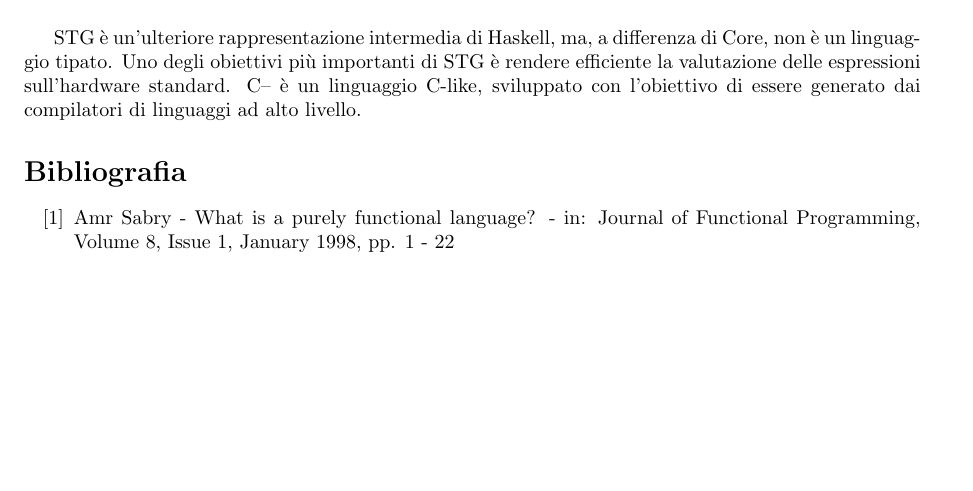
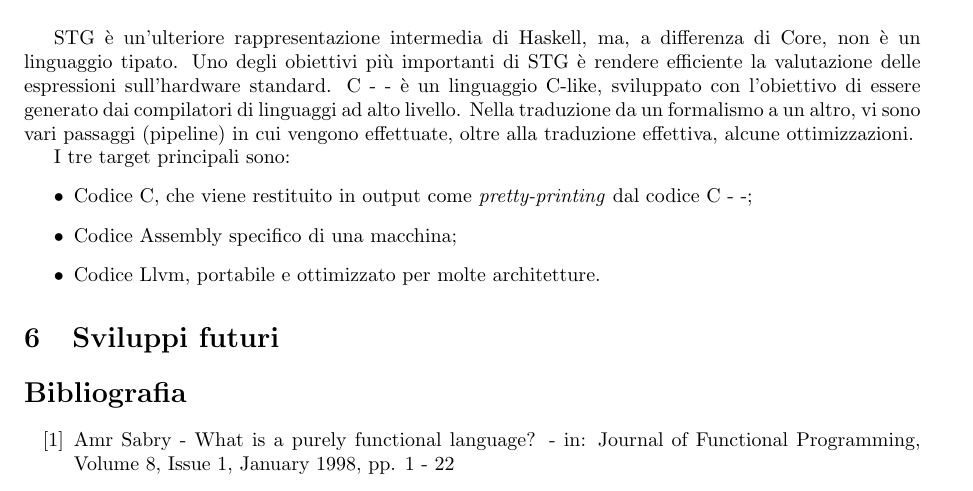
Before and after one commit to bogo8liuk/thesis, a LaTeX thesis (thesis.tex): part of page 46 of 47, cut so that both start at the same text, the shorter picture padded with empty space. Compiled offline with pdfLaTeX.

Commit message:
backend terminated

```diff
--- a/thesis.tex
+++ b/thesis.tex
@@ -2150,8 +2150,18 @@ di conseguenza di un programma Core) [19]. Lo schema semplificato è il seguente
 
 STG è un'ulteriore rappresentazione intermedia di Haskell, ma, a differenza di Core, non è un linguaggio tipato.
 Uno degli obiettivi più importanti di STG è rendere efficiente la valutazione delle espressioni sull'hardware standard.
-C-- è un linguaggio C-like, sviluppato con l'obiettivo di essere generato dai compilatori di linguaggi ad alto livello.
-%TODO:cfh
+C - - è un linguaggio C-like, sviluppato con l'obiettivo di essere generato dai compilatori di linguaggi ad alto livello.
+Nella traduzione da un formalismo a un altro, vi sono vari passaggi (pipeline) in cui vengono effettuate, oltre alla
+traduzione effettiva, alcune ottimizzazioni.
+
+I tre target principali sono:
+\begin{itemize}
+    \item Codice C, che viene restituito in output come \textit{pretty-printing} dal codice C - -;
+    \item Codice Assembly specifico di una macchina;
+    \item Codice Llvm, portabile e ottimizzato per molte architetture.
+\end{itemize}
+
+\section{Sviluppi futuri}
 
 \section*{Bibliografia}
 \begin{enumerate}[label={[\arabic*]}]
```
Also changed, not shown: thesis.tex (2 more changed lines).
